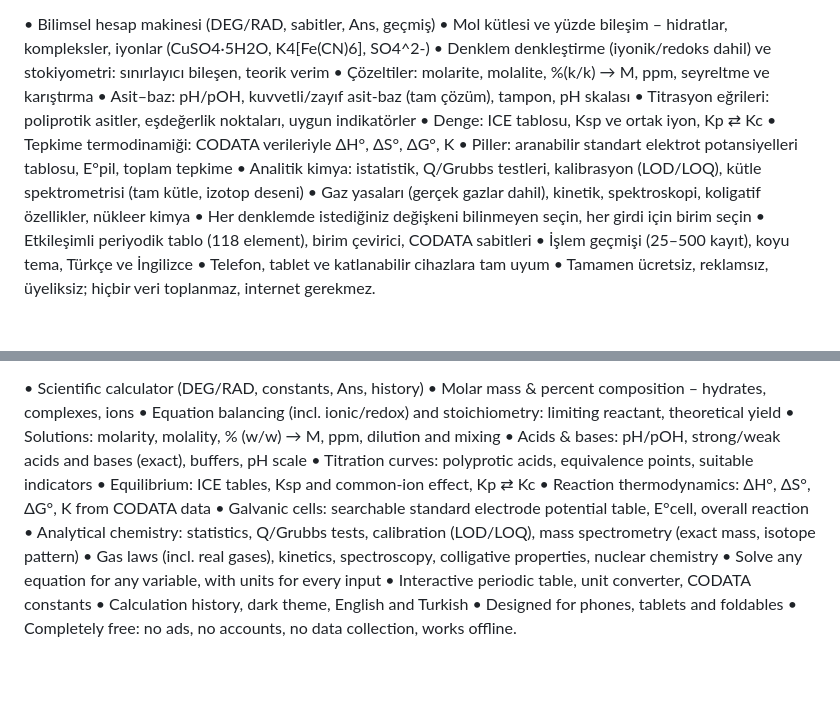
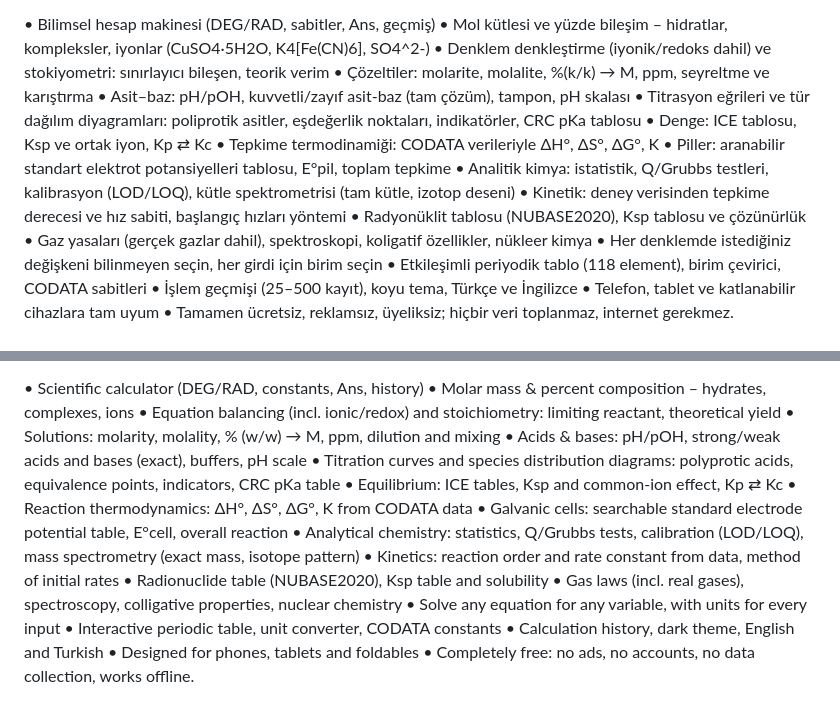
Before and after one commit to unilker/kimyasalhesapmakinesi, a Markdown page: docs/STORE_LISTING.md, 2 parts joined by grey strips. Rendered like a GitHub page; blank space fills up the shorter version.

Commit message:
Docs: species distribution, kinetics, Ksp and radionuclides in README and store listing
Co-Authored-By: Claude Opus 5.5 <noreply@anthropic.com>
Claude-Session: https://claude.ai/code/session_01Fw3wyMMiNRrJqs5XBBGjGL

```diff
--- a/docs/STORE_LISTING.md
+++ b/docs/STORE_LISTING.md
@@ -26,12 +26,14 @@ Kimya Hesap; mol kütlesinden denklem denkleştirmeye, pH’tan gaz yasalarına
 • Denklem denkleştirme (iyonik/redoks dahil) ve stokiyometri: sınırlayıcı bileşen, teorik verim
 • Çözeltiler: molarite, molalite, %(k/k) → M, ppm, seyreltme ve karıştırma
 • Asit–baz: pH/pOH, kuvvetli/zayıf asit-baz (tam çözüm), tampon, pH skalası
-• Titrasyon eğrileri: poliprotik asitler, eşdeğerlik noktaları, uygun indikatörler
+• Titrasyon eğrileri ve tür dağılım diyagramları: poliprotik asitler, eşdeğerlik noktaları, indikatörler, CRC pKa tablosu
 • Denge: ICE tablosu, Ksp ve ortak iyon, Kp ⇄ Kc
 • Tepkime termodinamiği: CODATA verileriyle ΔH°, ΔS°, ΔG°, K
 • Piller: aranabilir standart elektrot potansiyelleri tablosu, E°pil, toplam tepkime
 • Analitik kimya: istatistik, Q/Grubbs testleri, kalibrasyon (LOD/LOQ), kütle spektrometrisi (tam kütle, izotop deseni)
-• Gaz yasaları (gerçek gazlar dahil), kinetik, spektroskopi, koligatif özellikler, nükleer kimya
+• Kinetik: deney verisinden tepkime derecesi ve hız sabiti, başlangıç hızları yöntemi
+• Radyonüklit tablosu (NUBASE2020), Ksp tablosu ve çözünürlük
+• Gaz yasaları (gerçek gazlar dahil), spektroskopi, koligatif özellikler, nükleer kimya
 • Her denklemde istediğiniz değişkeni bilinmeyen seçin, her girdi için birim seçin
 • Etkileşimli periyodik tablo (118 element), birim çevirici, CODATA sabitleri
 • İşlem geçmişi (25–500 kayıt), koyu tema, Türkçe ve İngilizce
@@ -52,12 +54,14 @@ Chem Calc brings the calculations chemists need — from molar mass and equation
 • Equation balancing (incl. ionic/redox) and stoichiometry: limiting reactant, theoretical yield
 • Solutions: molarity, molality, % (w/w) → M, ppm, dilution and mixing
 • Acids & bases: pH/pOH, strong/weak acids and bases (exact), buffers, pH scale
-• Titration curves: polyprotic acids, equivalence points, suitable indicators
+• Titration curves and species distribution diagrams: polyprotic acids, equivalence points, indicators, CRC pKa table
 • Equilibrium: ICE tables, Ksp and common-ion effect, Kp ⇄ Kc
 • Reaction thermodynamics: ΔH°, ΔS°, ΔG°, K from CODATA data
 • Galvanic cells: searchable standard electrode potential table, E°cell, overall reaction
 • Analytical chemistry: statistics, Q/Grubbs tests, calibration (LOD/LOQ), mass spectrometry (exact mass, isotope pattern)
-• Gas laws (incl. real gases), kinetics, spectroscopy, colligative properties, nuclear chemistry
+• Kinetics: reaction order and rate constant from data, method of initial rates
+• Radionuclide table (NUBASE2020), Ksp table and solubility
+• Gas laws (incl. real gases), spectroscopy, colligative properties, nuclear chemistry
 • Solve any equation for any variable, with units for every input
 • Interactive periodic table, unit converter, CODATA constants
 • Calculation history, dark theme, English and Turkish
```
Also changed, not shown: README.md (+2 -1 lines).
